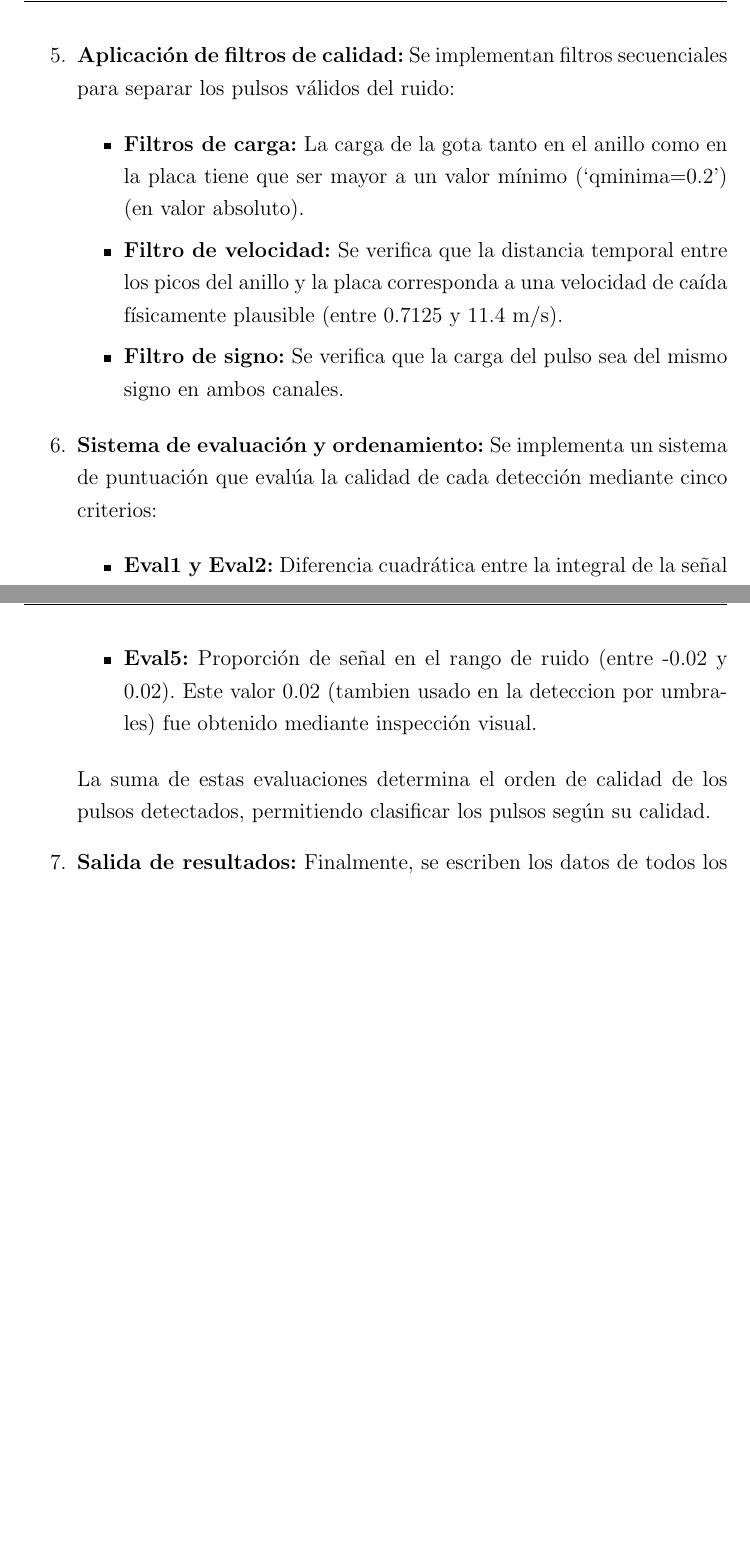
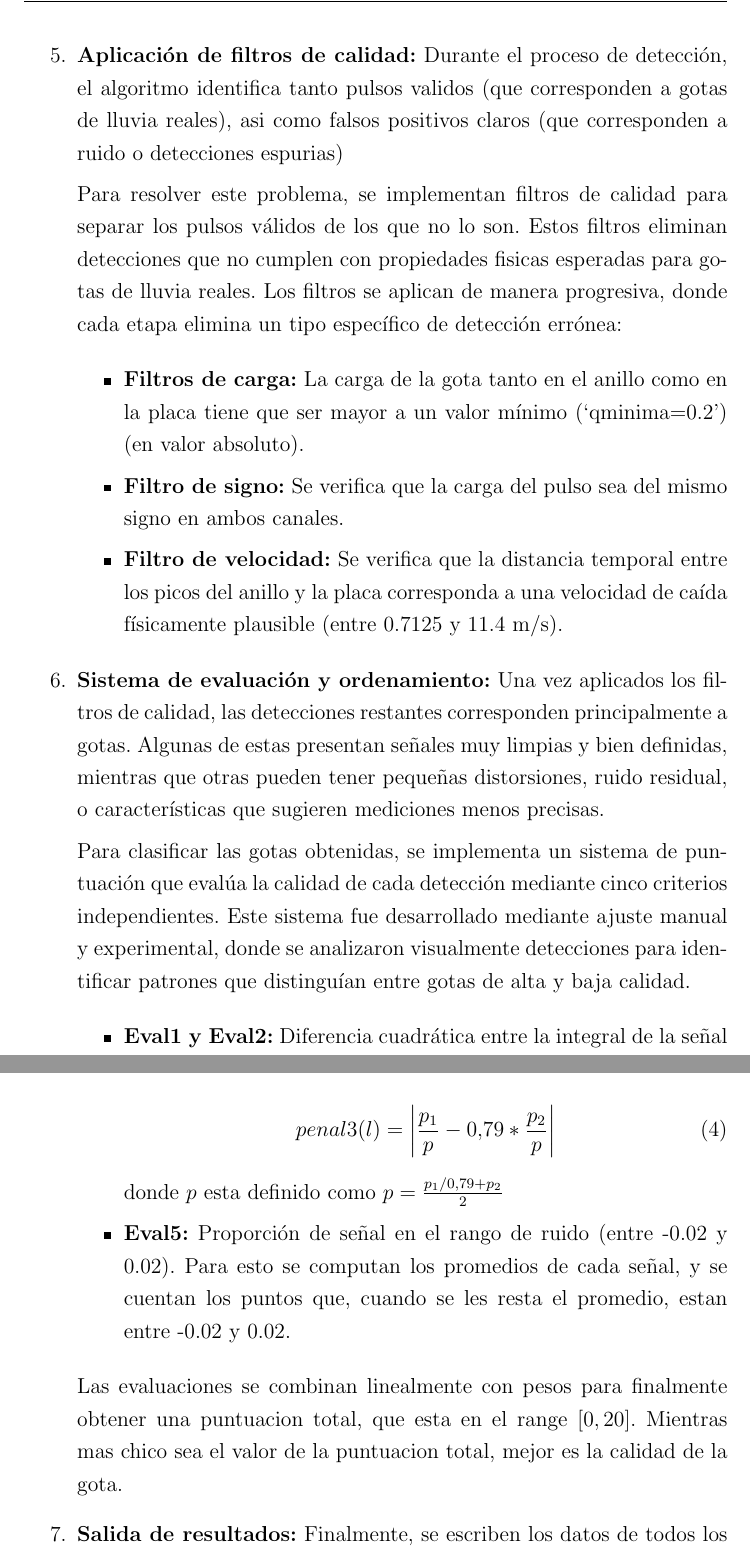
Before and after one commit to CarusoX/Thesis, a LaTeX thesis (escrito/tesis.tex): two parts of pages 17 and 19 of 37 before the commit and two parts of pages 17 and 19 of 38 after it, joined at a grey line, cut so that both start at the same text, the shorter picture padded with empty space. Compiled offline with pdfLaTeX.

Commit message:
chore: correciones hasta problemas descubiertos

```diff
--- a/escrito/tesis.tex
+++ b/escrito/tesis.tex
@@ -373,23 +373,27 @@ El algoritmo recorta cada pulso en base a la localización de estos puntos, cons
 \end{figure}
 
 
-\item \textbf{Aplicación de filtros de calidad:} Se implementan filtros secuenciales para separar
-los pulsos válidos del ruido:
+\item \textbf{Aplicación de filtros de calidad:} Durante el proceso de detección, el algoritmo identifica tanto pulsos validos (que corresponden a gotas de lluvia reales), asi como falsos positivos claros (que corresponden a ruido o detecciones espurias)
+
+Para resolver este problema, se implementan filtros de calidad para separar los pulsos válidos de los que no lo son. Estos filtros eliminan detecciones que no cumplen con propiedades fisicas esperadas para gotas de lluvia reales. Los filtros se aplican de manera progresiva, donde cada etapa elimina un tipo específico de detección errónea:
 
 \begin{itemize}
 
 \item \textbf{Filtros de carga:} La carga de la gota tanto en el anillo como en la placa tiene
 que ser mayor a un valor mínimo (`qminima=0.2') (en valor absoluto).
 
+\item \textbf{Filtro de signo:} Se verifica que la carga del pulso sea del mismo signo en
+ambos canales.
+
 \item \textbf{Filtro de velocidad:} Se verifica que la distancia temporal entre los picos del
 anillo y la placa corresponda a una velocidad de caída físicamente plausible
 (entre 0.7125 y 11.4 m/s).
 
-\item \textbf{Filtro de signo:} Se verifica que la carga del pulso sea del mismo signo en
-ambos canales.
 \end{itemize}
 
-\item \textbf{Sistema de evaluación y ordenamiento:} Se implementa un sistema de puntuación que evalúa la calidad de cada detección mediante cinco criterios:
+\item \textbf{Sistema de evaluación y ordenamiento:} Una vez aplicados los filtros de calidad, las detecciones restantes corresponden principalmente a gotas. Algunas de estas presentan señales muy limpias y bien definidas, mientras que otras pueden tener pequeñas distorsiones, ruido residual, o características que sugieren mediciones menos precisas.
+
+Para clasificar las gotas obtenidas, se implementa un sistema de puntuación que evalúa la calidad de cada detección mediante cinco criterios independientes. Este sistema fue desarrollado mediante ajuste manual y experimental, donde se analizaron visualmente detecciones para identificar patrones que distinguían entre gotas de alta y baja calidad.
 
 \begin{itemize}
 
@@ -432,8 +437,17 @@ ambos canales.
     \item \textbf{Eval4:} Desviación de la proporción esperada del ancho entre los picos de la
 señal de la placa y el anillo. Experimentalmente se observo que el ancho del pulso de la placa es aproximadamente el 79\% del ancho del pulso del anillo, por lo que se mide la desviacion de esta proporcion.
-    \item \textbf{Eval5:} Proporción de señal en el rango de ruido (entre -0.02 y 0.02). Este valor 0.02 (tambien usado en la deteccion por umbrales) fue obtenido mediante inspección visual.
+
+    \begin{equation}
+        penal3(l) = \left|\frac{p_1}{p} - 0.79 * \frac{p_2}{p}\right|
+    \end{equation}
+
+    donde $p$ esta definido como $p = \frac{p_1 / 0.79 + p_2}{2}$
+
+    \item \textbf{Eval5:} Proporción de señal en el rango de ruido (entre -0.02 y 0.02). Para esto se computan los promedios de cada señal, y se cuentan los puntos que, cuando se les resta el promedio, estan entre -0.02 y 0.02.
+
 \end{itemize}
-    La suma de estas evaluaciones determina el orden de calidad de los pulsos detectados, permitiendo clasificar los pulsos según su calidad.
+
+    Las evaluaciones se combinan linealmente con pesos para finalmente obtener una puntuacion total, que esta en el range $[0, 20]$. Mientras mas chico sea el valor de la puntuacion total, mejor es la calidad de la gota.
 
 \item \textbf{Salida de resultados:} Finalmente, se escriben los datos de todos los pulsos válidos
 en un archivo, incluyendo posición temporal, cargas, velocidad, diámetro y puntuación de calidad.
```
Also changed, not shown: escrito/tesis.tex (19 more changed lines).
